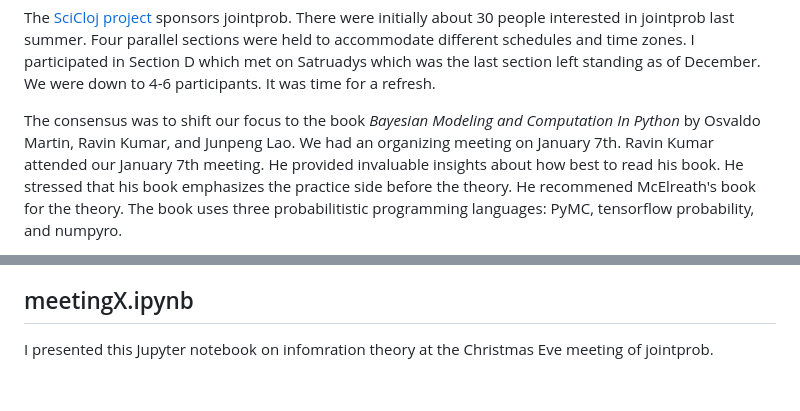
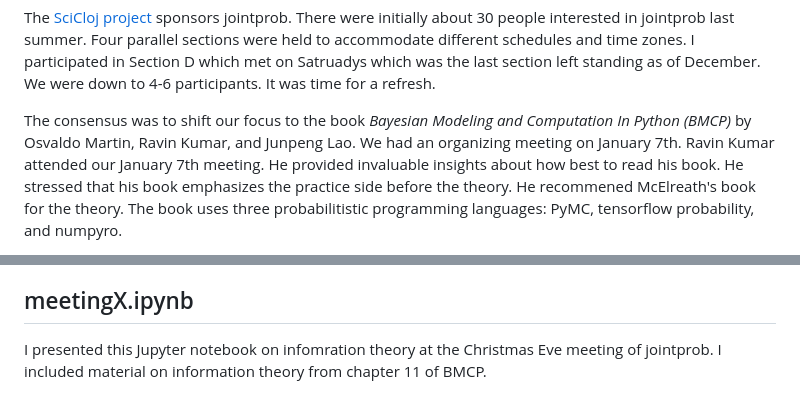
Before and after one commit to MooersLab/jointprob1D, a Markdown page: README.md, 2 parts joined by grey strips. Drawn GitHub-style.

Commit message:
Update README.md
Added link to the BMCP book.

```diff
--- a/README.md
+++ b/README.md
@@ -12,7 +12,7 @@ I participated in Section D which met on Satruadys which was the last section le
 We were down to 4-6 participants.
 It was time for a refresh.
 
-The consensus was to shift our focus to the book *Bayesian Modeling and Computation In Python* by Osvaldo Martin, Ravin Kumar, and Junpeng Lao.
+The consensus was to shift our focus to the book *Bayesian Modeling and Computation In Python (BMCP)* by Osvaldo Martin, Ravin Kumar, and Junpeng Lao.
 We had an organizing meeting on January 7th.
 Ravin Kumar attended our January 7th meeting.
 He provided invaluable insights about how best to read his book.
@@ -93,3 +93,4 @@ It recaps the grid approximation presentation and then covers the two other *mot
 ## meetingX.ipynb
 
 I presented this Jupyter notebook on infomration theory at the Christmas Eve meeting of jointprob.
+I included material on information theory from chapter 11 of BMCP.
```
Also changed, not shown: other parts of README.md (+1 -1 lines).
